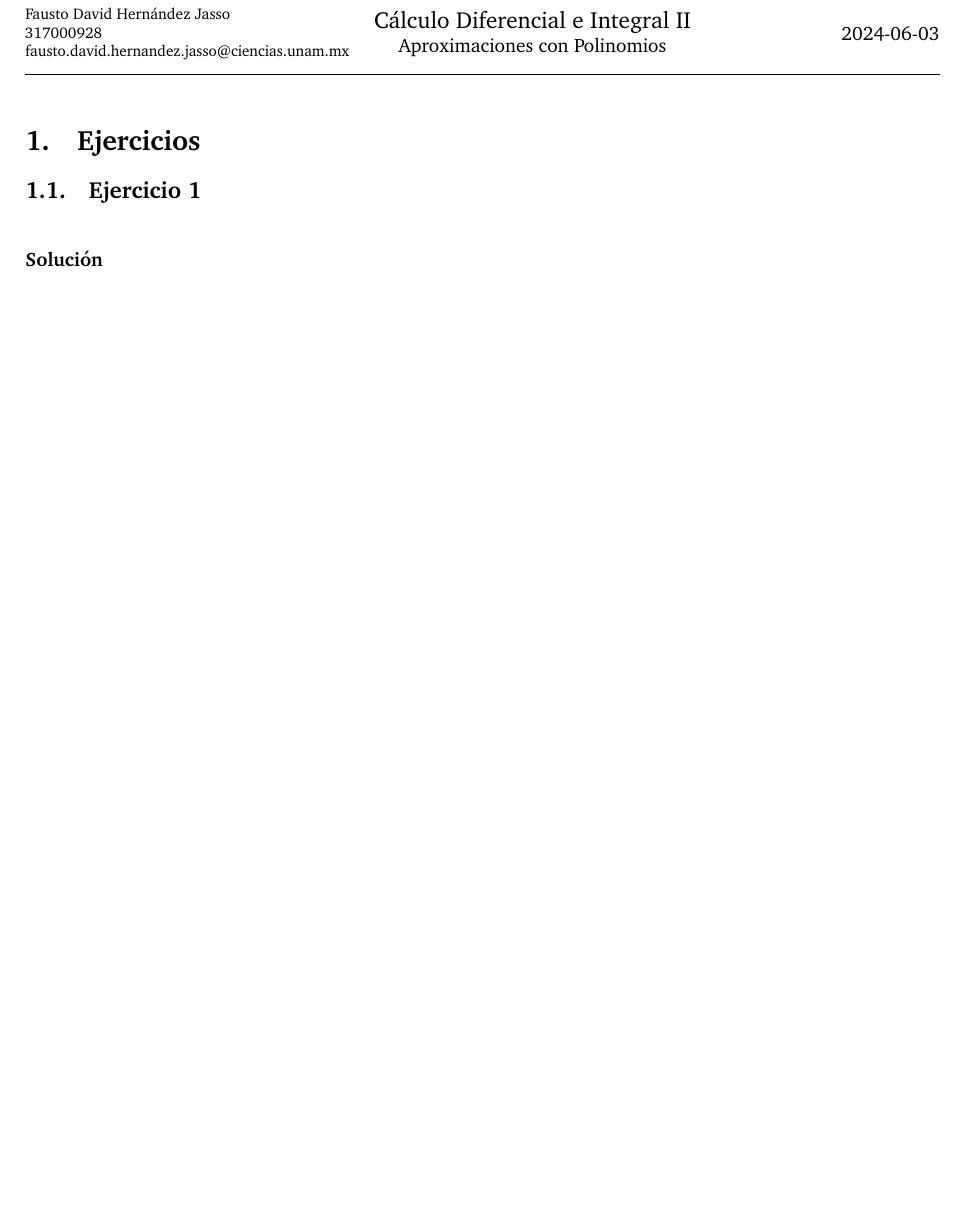
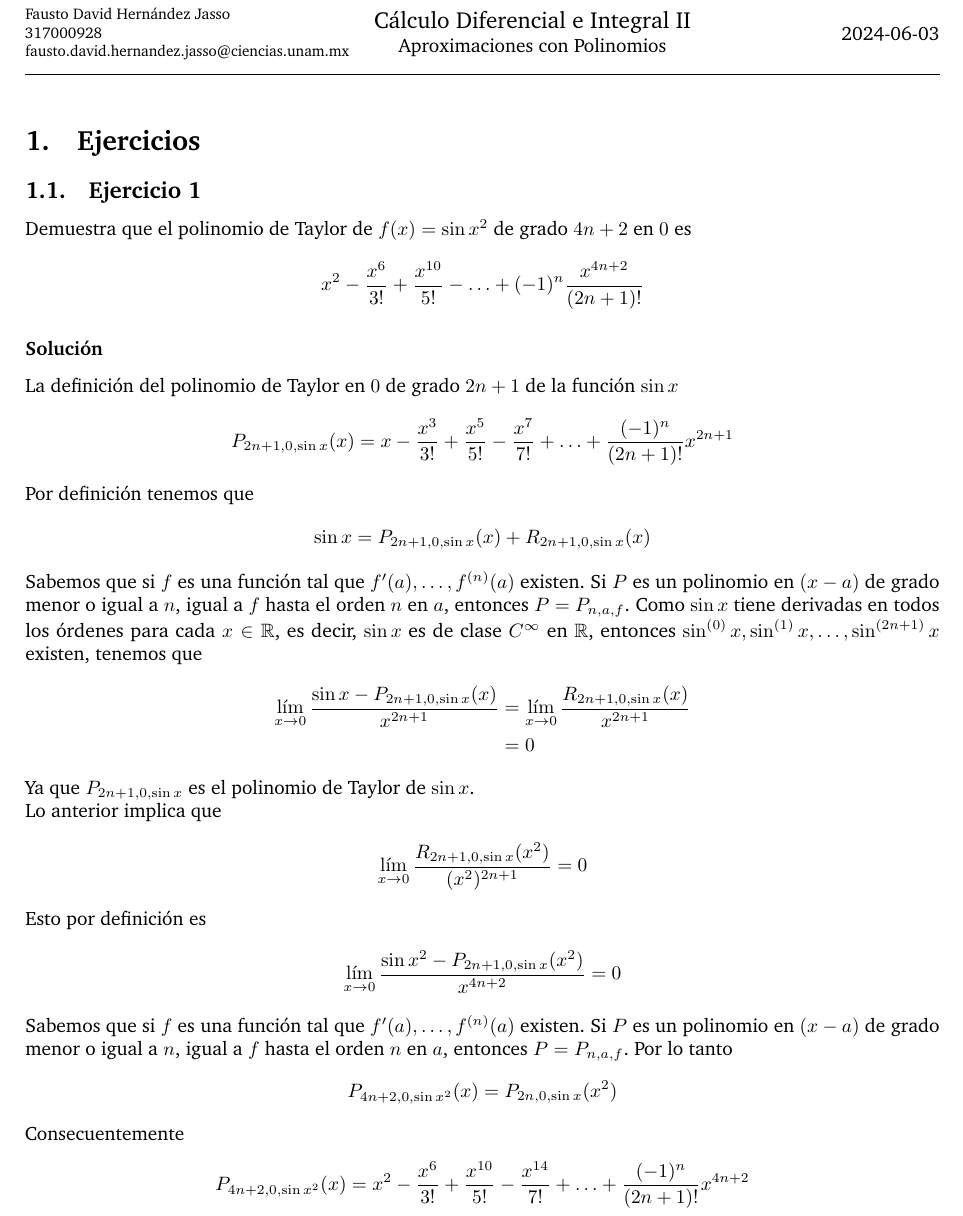
Before and after one commit to faustodavidhernandezjasso/calculo-diferencial-e-integral-II, a LaTeX document (puntos_extras/main.tex): part of page 1 of 4, cut so that both start at the same text, the shorter picture padded with empty space. Compiled offline with pdfLaTeX.

Commit message:
Añadiendo último ejercicio.

```diff
--- a/puntos_extras/main.tex
+++ b/puntos_extras/main.tex
@@ -33,7 +33,51 @@ Aproximaciones con Polinomios\\
 \section{Ejercicios}
 \subsection{Ejercicio 1}
 \noindent
+Demuestra que el polinomio de Taylor de \(f(x) = \sin{x^2}\) de grado \(4n + 2\) en \(0\)
+es
+\[
+    x^2 - \frac{x^6}{3!} + \frac{x^{10}}{5!} - \dotsc + (-1)^n \frac{x^{4n + 2}}{(2n + 1)!}
+\]
 \subsubsection*{Solución}
+La definición del polinomio de Taylor en \(0\) de grado \(2n + 1\) de la función \(\sin{x}\)
+\begin{align*}
+    P_{2n + 1, 0, \sin{x}}(x) &= x - \frac{x^3}{3!} + \frac{x^5}{5!} - \frac{x^7}{7!} + \dotsc + \frac{(-1)^n}{(2n + 1)!}x^{2n+1}
+\end{align*}
+Por definición tenemos que
+\begin{align*}
+    \sin{x} &= P_{2n + 1, 0, \sin{x}}(x) + R_{2n + 1, 0, \sin{x}}(x)
+\end{align*}
+Sabemos que si \(f\) es una función tal que \(f'(a), \dotsc, f^{(n)}(a)\) existen. Si
+\(P\) es un polinomio en \((x-a)\) de grado menor o igual a \(n\), igual a \(f\)
+hasta el orden \(n\) en \(a\), entonces \(P = P_{n, a, f}\).
+Como \(\sin{x}\) tiene derivadas en todos los órdenes para cada
+\(x \in \mathbb{R}\), es decir, \(\sin{x}\) es de clase \(C^{\infty}\) en \(\mathbb{R}\),
+entonces \(\sin^{(0)}{x}, \sin^{(1)}{x}, \dotsc, \sin^{(2n + 1)}{x}\) existen, tenemos que
+\begin{align*}
+    \lim_{x \to 0} \frac{\sin{x} - P_{2n + 1, 0, \sin{x}}(x)}{x^{2n + 1}} &= \lim_{x \to 0} \frac{R_{2n + 1, 0, \sin{x}}(x)}{x^{2n + 1}}\\
+    &= 0
+\end{align*}
+Ya que \(P_{2n + 1, 0, \sin{x}}\) es el polinomio de Taylor de \(\sin{x}\).
+\newline
+Lo anterior implica que
+\begin{align*}
+    \lim_{x \to 0} \frac{R_{2n + 1, 0, \sin{x}}(x^2)}{(x^2)^{2n + 1}} &= 0
+\end{align*}
+Esto por definición es
+\begin{align*}
+    \lim_{x \to 0} \frac{\sin{x^2} - P_{2n + 1, 0, \sin{x}}(x^2)}{x^{4n + 2}} &= 0
+\end{align*}
+Sabemos que si \(f\) es una función tal que \(f'(a), \dotsc, f^{(n)}(a)\) existen. Si
+\(P\) es un polinomio en \((x-a)\) de grado menor o igual a \(n\), igual a \(f\)
+hasta el orden \(n\) en \(a\), entonces \(P = P_{n, a, f}\).
+Por lo tanto
+\begin{align*}
+    P_{4n + 2, 0, \sin{x^2}}(x) = P_{2n, 0, \sin{x}}(x^2)
+\end{align*}
+Consecuentemente
+\begin{align*}
+    P_{4n + 2, 0, \sin{x^2}}(x) &= x^2 - \frac{x^6}{3!} + \frac{x^{10}}{5!} - \frac{x^{14}}{7!} + \dotsc + \frac{(-1)^n}{(2n + 1)!}x^{4n+2} \\
+\end{align*}
 \newpage
 \subsection{Ejercicio 2}
 \noindent
```
Also changed, not shown: 5 other files.
